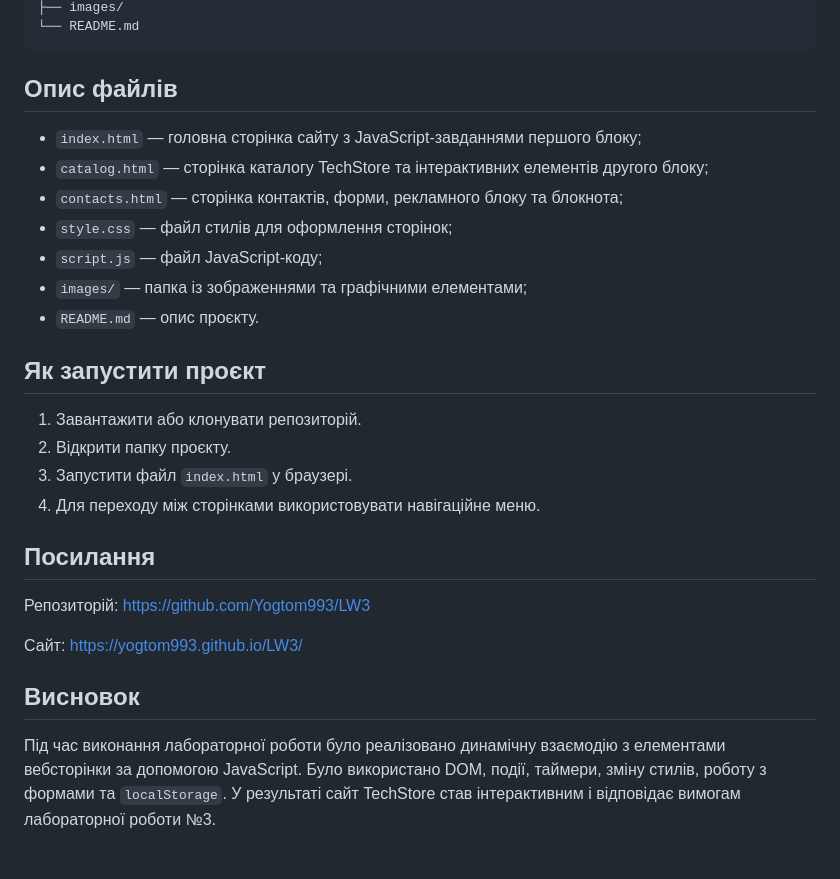
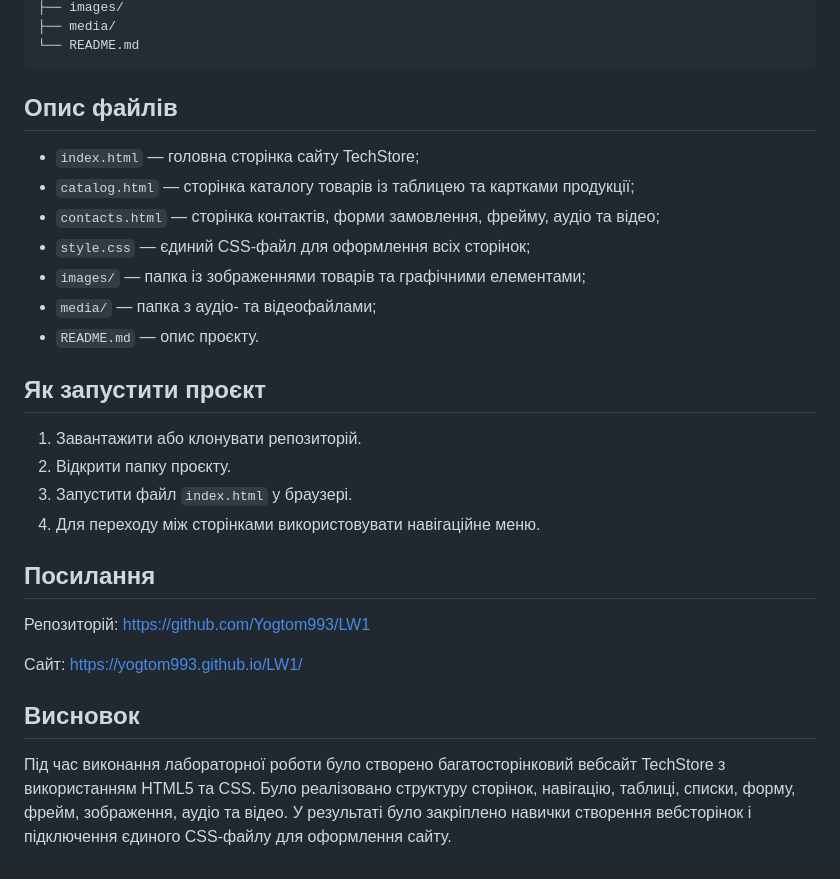
Before and after one commit to Yogtom993/LW1, a Markdown page: README.md, the part around one of its changes. Drawn GitHub-style.

````diff
--- a/README.md
+++ b/README.md
@@ -84,15 +75,16 @@ LR3_TechStore/
 ├── images/
+├── media/
 └── README.md
 ```
 
 ## Опис файлів
 
-* `index.html` — головна сторінка сайту з JavaScript-завданнями першого блоку;
-* `catalog.html` — сторінка каталогу TechStore та інтерактивних елементів другого блоку;
-* `contacts.html` — сторінка контактів, форми, рекламного блоку та блокнота;
-* `style.css` — файл стилів для оформлення сторінок;
-* `script.js` — файл JavaScript-коду;
-* `images/` — папка із зображеннями та графічними елементами;
+* `index.html` — головна сторінка сайту TechStore;
+* `catalog.html` — сторінка каталогу товарів із таблицею та картками продукції;
+* `contacts.html` — сторінка контактів, форми замовлення, фрейму, аудіо та відео;
+* `style.css` — єдиний CSS-файл для оформлення всіх сторінок;
+* `images/` — папка із зображеннями товарів та графічними елементами;
+* `media/` — папка з аудіо- та відеофайлами;
 * `README.md` — опис проєкту.
 
 ## Як запустити проєкт
@@ -105,13 +97,13 @@ LR3_TechStore/
 ## Посилання
 
 Репозиторій:
-https://github.com/Yogtom993/LW3
+https://github.com/Yogtom993/LW1
 
 Сайт:
-https://yogtom993.github.io/LW3/
+https://yogtom993.github.io/LW1/
 
 ## Висновок
 
-Під час виконання лабораторної роботи було реалізовано динамічну взаємодію з елементами вебсторінки за допомогою JavaScript.
-Було використано DOM, події, таймери, зміну стилів, роботу з формами та `localStorage`.
-У результаті сайт TechStore став інтерактивним і відповідає вимогам лабораторної роботи №3.
+Під час виконання лабораторної роботи було створено багатосторінковий вебсайт TechStore з використанням HTML5 та CSS.
+Було реалізовано структуру сторінок, навігацію, таблиці, списки, форму, фрейм, зображення, аудіо та відео.
+У результаті було закріплено навички створення вебсторінок і підключення єдиного CSS-файлу для оформлення сайту.
````
Also changed, not shown: other parts of README.md (+34 -43 lines).
